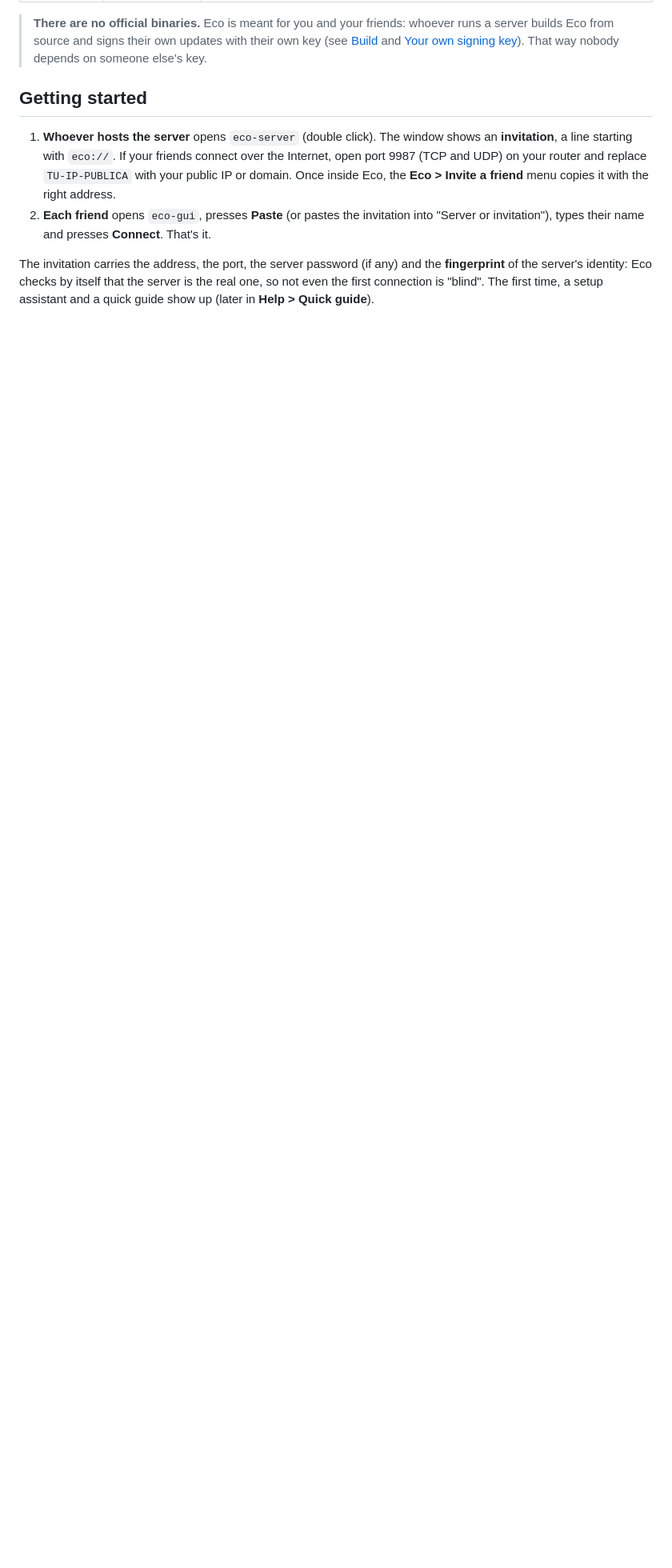
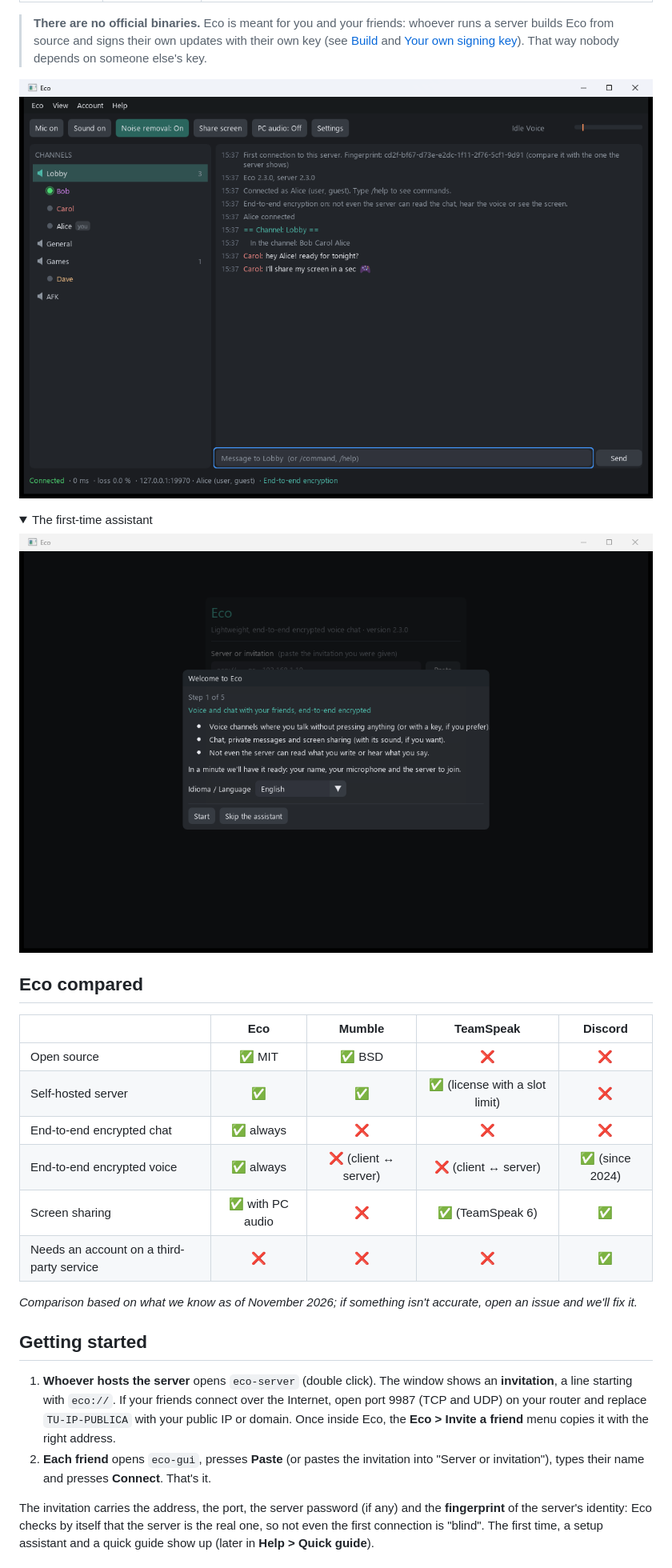
Before and after one commit to pancito2702/Eco, a Markdown page: README.md, the part around the change. Shown at 80% size. Drawn GitHub-style; pictures changed too: docs/screenshots/main-en.png (added), docs/screenshots/setup-en.png (added); folded sections open; blank space fills up the shorter version.

```diff
--- a/README.md
+++ b/README.md
@@ -17,6 +17,28 @@ audio), accounts with roles and automatic end-to-end encryption. In English and
 > **There are no official binaries.** Eco is meant for you and your friends: whoever runs a server builds Eco
 > from source and signs their own updates with their own key (see [Build](#build) and
 > [Your own signing key](#your-own-signing-key)). That way nobody depends on someone else's key.
+
+![Eco: voice channels, chat and who is talking](docs/screenshots/main-en.png)
+
+<details>
+<summary>The first-time assistant</summary>
+
+![Eco's first-time assistant](docs/screenshots/setup-en.png)
+
+</details>
+
+## Eco compared
+
+| | **Eco** | Mumble | TeamSpeak | Discord |
+|---|:---:|:---:|:---:|:---:|
+| Open source | ✅ MIT | ✅ BSD | ❌ | ❌ |
+| Self-hosted server | ✅ | ✅ | ✅ (license with a slot limit) | ❌ |
+| End-to-end encrypted chat | ✅ always | ❌ | ❌ | ❌ |
+| End-to-end encrypted voice | ✅ always | ❌ (client ↔ server) | ❌ (client ↔ server) | ✅ (since 2024) |
+| Screen sharing | ✅ with PC audio | ❌ | ✅ (TeamSpeak 6) | ✅ |
+| Needs an account on a third-party service | ❌ | ❌ | ❌ | ✅ |
+
+*Comparison based on what we know as of November 2026; if something isn't accurate, open an issue and we'll fix it.*
 
 ## Getting started
 
```
Also changed, not shown: README.es.md (+22 -0 lines), docs/screenshots/main-es.png (added), docs/screenshots/setup-es.png (added), 3 other files.
